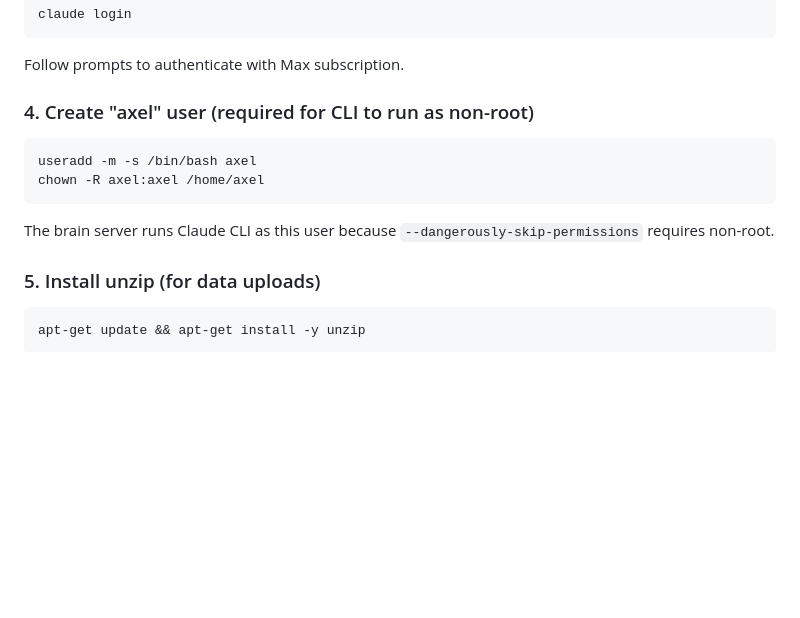
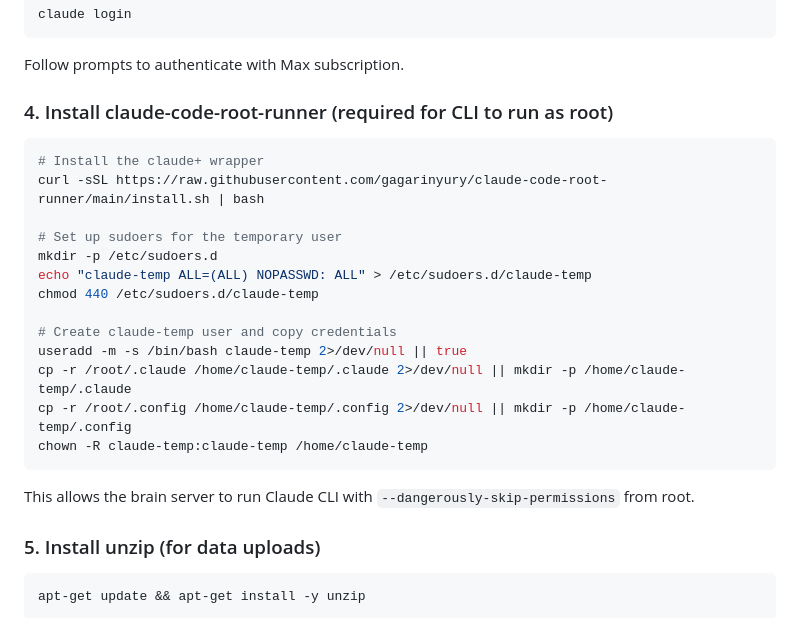
Before and after one commit to JKILLR/mynd-v3, a Markdown page: WORKFLOW.md, the part around the change. Rendered like a GitHub page; blank space fills up the shorter version.

Commit message:
Update WORKFLOW.md with claude-code-root-runner setup instructions

````diff
--- a/WORKFLOW.md
+++ b/WORKFLOW.md
@@ -25,12 +25,23 @@ claude login
 ```
 Follow prompts to authenticate with Max subscription.
 
-### 4. Create "axel" user (required for CLI to run as non-root)
+### 4. Install claude-code-root-runner (required for CLI to run as root)
 ```bash
-useradd -m -s /bin/bash axel
-chown -R axel:axel /home/axel
+# Install the claude+ wrapper
+curl -sSL https://raw.githubusercontent.com/gagarinyury/claude-code-root-runner/main/install.sh | bash
+
+# Set up sudoers for the temporary user
+mkdir -p /etc/sudoers.d
+echo "claude-temp ALL=(ALL) NOPASSWD: ALL" > /etc/sudoers.d/claude-temp
+chmod 440 /etc/sudoers.d/claude-temp
+
+# Create claude-temp user and copy credentials
+useradd -m -s /bin/bash claude-temp 2>/dev/null || true
+cp -r /root/.claude /home/claude-temp/.claude 2>/dev/null || mkdir -p /home/claude-temp/.claude
+cp -r /root/.config /home/claude-temp/.config 2>/dev/null || mkdir -p /home/claude-temp/.config
+chown -R claude-temp:claude-temp /home/claude-temp
 ```
-The brain server runs Claude CLI as this user because `--dangerously-skip-permissions` requires non-root.
+This allows the brain server to run Claude CLI with `--dangerously-skip-permissions` from root.
 
 ### 5. Install unzip (for data uploads)
 ```bash
````
